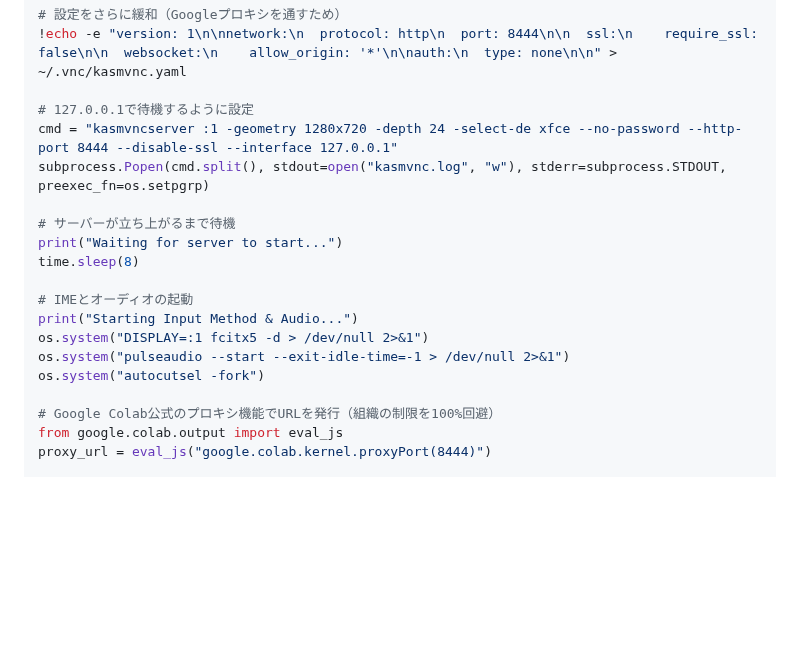
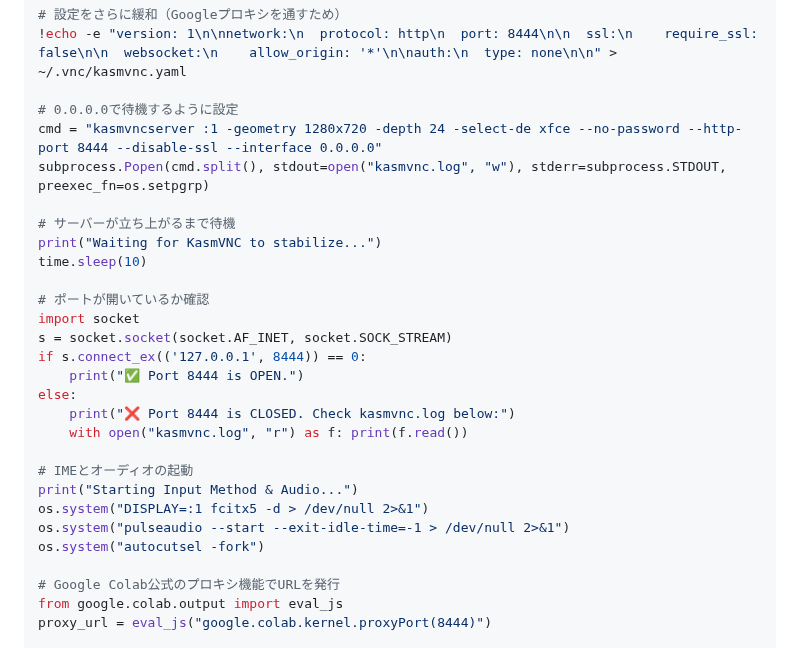
Before and after one commit to haruto2016/Box, a Markdown page: Colab_Setup.md, the part around the change. Rendered like a GitHub page; blank space fills up the shorter version.

Commit message:
Fix 500 error: Switch interface to 0.0.0.0 and add port validation

```diff
--- a/Colab_Setup.md
+++ b/Colab_Setup.md
@@ -128,13 +128,22 @@ os.environ["LANG"] = "ja_JP.UTF-8"
 # 設定をさらに緩和（Googleプロキシを通すため）
 !echo -e "version: 1\n\nnetwork:\n  protocol: http\n  port: 8444\n\n  ssl:\n    require_ssl: false\n\n  websocket:\n    allow_origin: '*'\n\nauth:\n  type: none\n\n" > ~/.vnc/kasmvnc.yaml
 
-# 127.0.0.1で待機するように設定
-cmd = "kasmvncserver :1 -geometry 1280x720 -depth 24 -select-de xfce --no-password --http-port 8444 --disable-ssl --interface 127.0.0.1"
+# 0.0.0.0で待機するように設定
+cmd = "kasmvncserver :1 -geometry 1280x720 -depth 24 -select-de xfce --no-password --http-port 8444 --disable-ssl --interface 0.0.0.0"
 subprocess.Popen(cmd.split(), stdout=open("kasmvnc.log", "w"), stderr=subprocess.STDOUT, preexec_fn=os.setpgrp)
 
 # サーバーが立ち上がるまで待機
-print("Waiting for server to start...")
-time.sleep(8)
+print("Waiting for KasmVNC to stabilize...")
+time.sleep(10)
+
+# ポートが開いているか確認
+import socket
+s = socket.socket(socket.AF_INET, socket.SOCK_STREAM)
+if s.connect_ex(('127.0.0.1', 8444)) == 0:
+    print("✅ Port 8444 is OPEN.")
+else:
+    print("❌ Port 8444 is CLOSED. Check kasmvnc.log below:")
+    with open("kasmvnc.log", "r") as f: print(f.read())
 
 # IMEとオーディオの起動
 print("Starting Input Method & Audio...")
@@ -142,7 +151,7 @@ os.system("DISPLAY=:1 fcitx5 -d > /dev/null 2>&1")
 os.system("pulseaudio --start --exit-idle-time=-1 > /dev/null 2>&1")
 os.system("autocutsel -fork")
 
-# Google Colab公式のプロキシ機能でURLを発行（組織の制限を100%回避）
+# Google Colab公式のプロキシ機能でURLを発行
 from google.colab.output import eval_js
 proxy_url = eval_js("google.colab.kernel.proxyPort(8444)")
 
```
